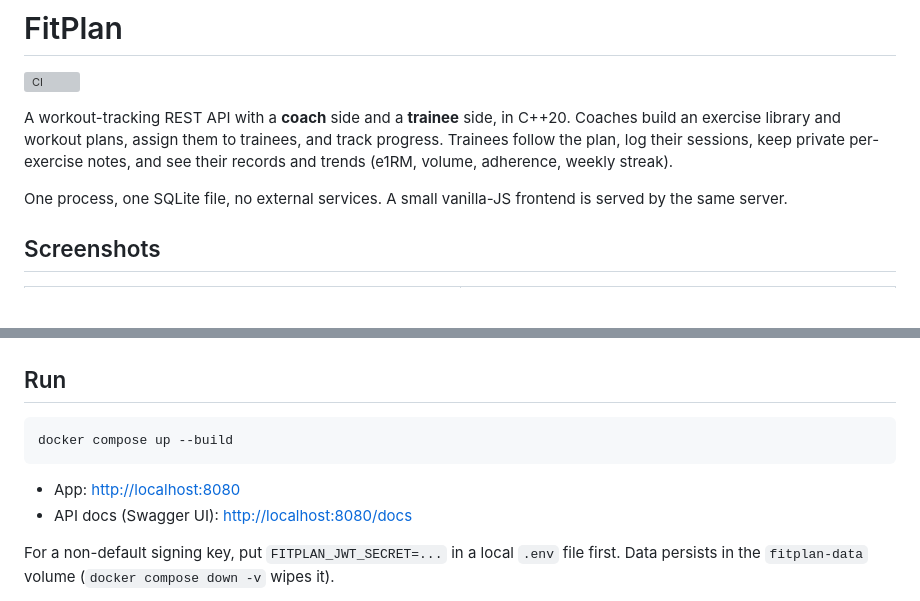
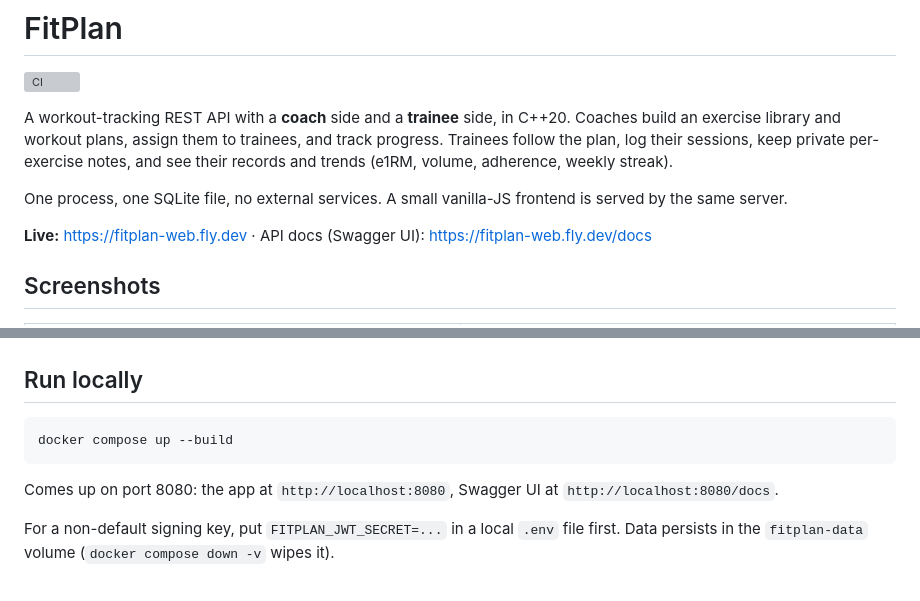
Before and after one commit to inbarayasoo/FitPlan, a Markdown page: README.md, 2 parts joined by grey strips. Drawn GitHub-style; blank space fills up the shorter version; grey boxes are pictures that could not be loaded.

Commit message:
docs: link the live site in the README

````diff
--- a/README.md
+++ b/README.md
@@ -10,6 +10,9 @@ weekly streak).
 
 One process, one SQLite file, no external services. A small vanilla-JS frontend
 is served by the same server.
+
+**Live:** <https://fitplan-web.fly.dev> &middot; API docs (Swagger UI):
+<https://fitplan-web.fly.dev/docs>
 
 ## Screenshots
 
@@ -28,14 +31,14 @@ is served by the same server.
   </tr>
 </table>
 
-## Run
+## Run locally
 
 ```bash
 docker compose up --build
 ```
 
-- App: <http://localhost:8080>
-- API docs (Swagger UI): <http://localhost:8080/docs>
+Comes up on port 8080: the app at `http://localhost:8080`, Swagger UI at
+`http://localhost:8080/docs`.
 
 For a non-default signing key, put `FITPLAN_JWT_SECRET=...` in a local `.env` file
 first. Data persists in the `fitplan-data` volume (`docker compose down -v` wipes it).
````
